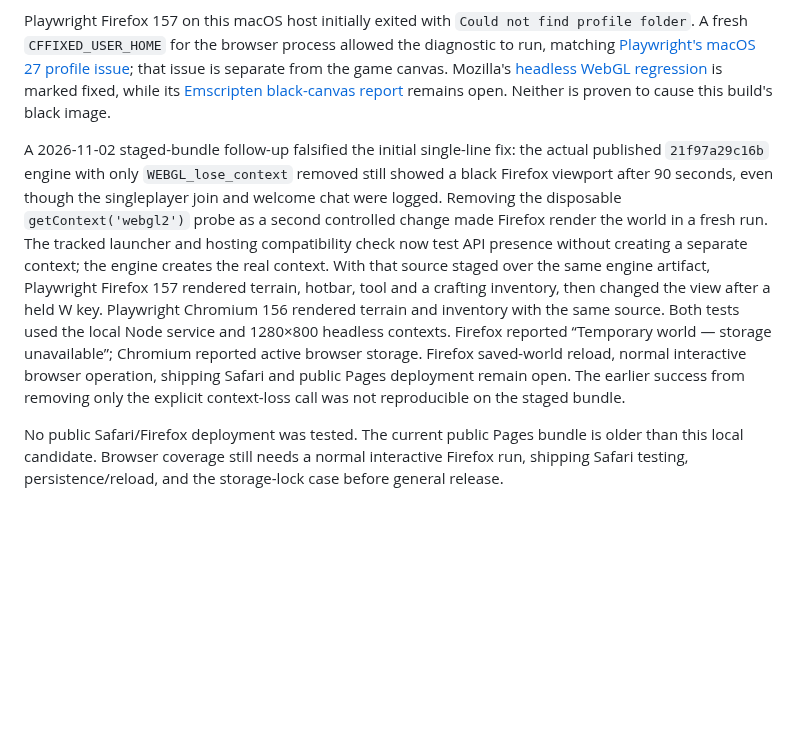
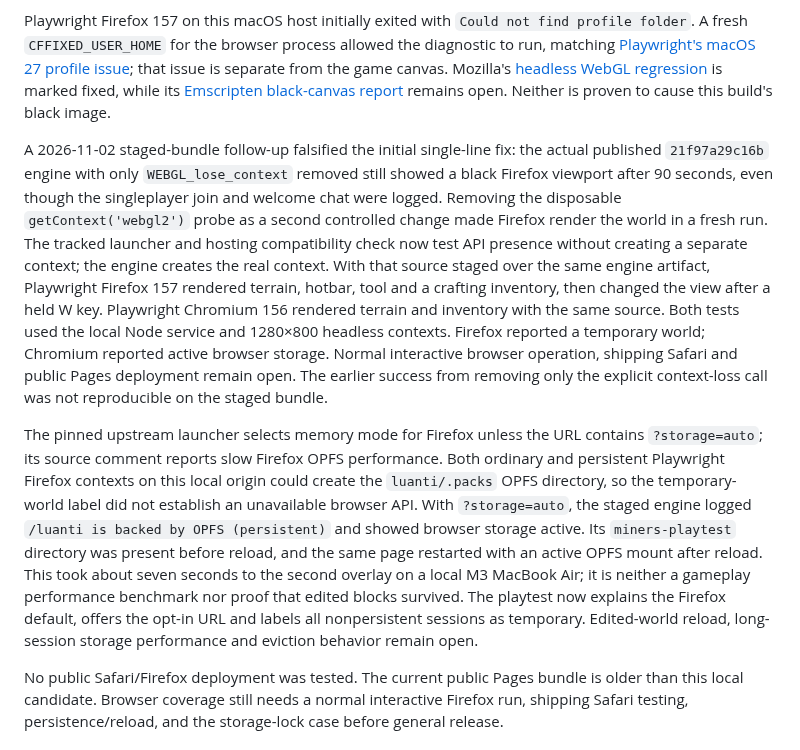
Before and after one commit to cupOJoseph/minemine, a Markdown page: docs/VALIDATION.md, the part around the change. Rendered like a GitHub page; blank space fills up the shorter version.

Commit message:
Record Firefox OPFS opt-in evidence and remaining QA

```diff
--- a/docs/VALIDATION.md
+++ b/docs/VALIDATION.md
@@ -22,7 +22,9 @@ Playwright Firefox **157** loaded the WASM, reached the `Singleplayer` game titl
 
 Playwright Firefox 157 on this macOS host initially exited with `Could not find profile folder`. A fresh `CFFIXED_USER_HOME` for the browser process allowed the diagnostic to run, matching [Playwright's macOS 27 profile issue](https://github.com/microsoft/playwright/issues/42768); that issue is separate from the game canvas. Mozilla's [headless WebGL regression](https://bugzilla.mozilla.org/show_bug.cgi?id=2036597) is marked fixed, while its [Emscripten black-canvas report](https://bugzilla.mozilla.org/show_bug.cgi?id=2034971) remains open. Neither is proven to cause this build's black image.
 
-A 2026-11-02 staged-bundle follow-up falsified the initial single-line fix: the actual published `21f97a29c16b` engine with only `WEBGL_lose_context` removed still showed a black Firefox viewport after 90 seconds, even though the singleplayer join and welcome chat were logged. Removing the disposable `getContext('webgl2')` probe as a second controlled change made Firefox render the world in a fresh run. The tracked launcher and hosting compatibility check now test API presence without creating a separate context; the engine creates the real context. With that source staged over the same engine artifact, Playwright Firefox 157 rendered terrain, hotbar, tool and a crafting inventory, then changed the view after a held W key. Playwright Chromium 156 rendered terrain and inventory with the same source. Both tests used the local Node service and 1280×800 headless contexts. Firefox reported “Temporary world — storage unavailable”; Chromium reported active browser storage. Firefox saved-world reload, normal interactive browser operation, shipping Safari and public Pages deployment remain open. The earlier success from removing only the explicit context-loss call was not reproducible on the staged bundle.
+A 2026-11-02 staged-bundle follow-up falsified the initial single-line fix: the actual published `21f97a29c16b` engine with only `WEBGL_lose_context` removed still showed a black Firefox viewport after 90 seconds, even though the singleplayer join and welcome chat were logged. Removing the disposable `getContext('webgl2')` probe as a second controlled change made Firefox render the world in a fresh run. The tracked launcher and hosting compatibility check now test API presence without creating a separate context; the engine creates the real context. With that source staged over the same engine artifact, Playwright Firefox 157 rendered terrain, hotbar, tool and a crafting inventory, then changed the view after a held W key. Playwright Chromium 156 rendered terrain and inventory with the same source. Both tests used the local Node service and 1280×800 headless contexts. Firefox reported a temporary world; Chromium reported active browser storage. Normal interactive browser operation, shipping Safari and public Pages deployment remain open. The earlier success from removing only the explicit context-loss call was not reproducible on the staged bundle.
+
+The pinned upstream launcher selects memory mode for Firefox unless the URL contains `?storage=auto`; its source comment reports slow Firefox OPFS performance. Both ordinary and persistent Playwright Firefox contexts on this local origin could create the `luanti/.packs` OPFS directory, so the temporary-world label did not establish an unavailable browser API. With `?storage=auto`, the staged engine logged `/luanti is backed by OPFS (persistent)` and showed browser storage active. Its `miners-playtest` directory was present before reload, and the same page restarted with an active OPFS mount after reload. This took about seven seconds to the second overlay on a local M3 MacBook Air; it is neither a gameplay performance benchmark nor proof that edited blocks survived. The playtest now explains the Firefox default, offers the opt-in URL and labels all nonpersistent sessions as temporary. Edited-world reload, long-session storage performance and eviction behavior remain open.
 
 No public Safari/Firefox deployment was tested. The current public Pages bundle is older than this local candidate. Browser coverage still needs a normal interactive Firefox run, shipping Safari testing, persistence/reload, and the storage-lock case before general release.
 
```
Also changed, not shown: docs/PLAYTEST.md (+1 -1 lines), docs/ROADMAP.md (+1 -1 lines).
